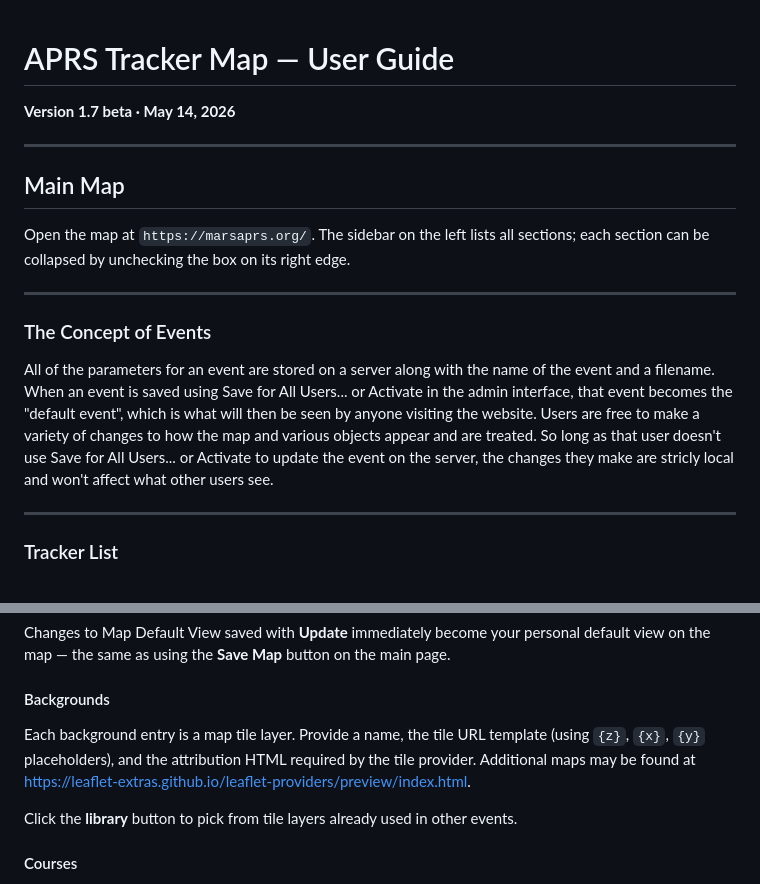
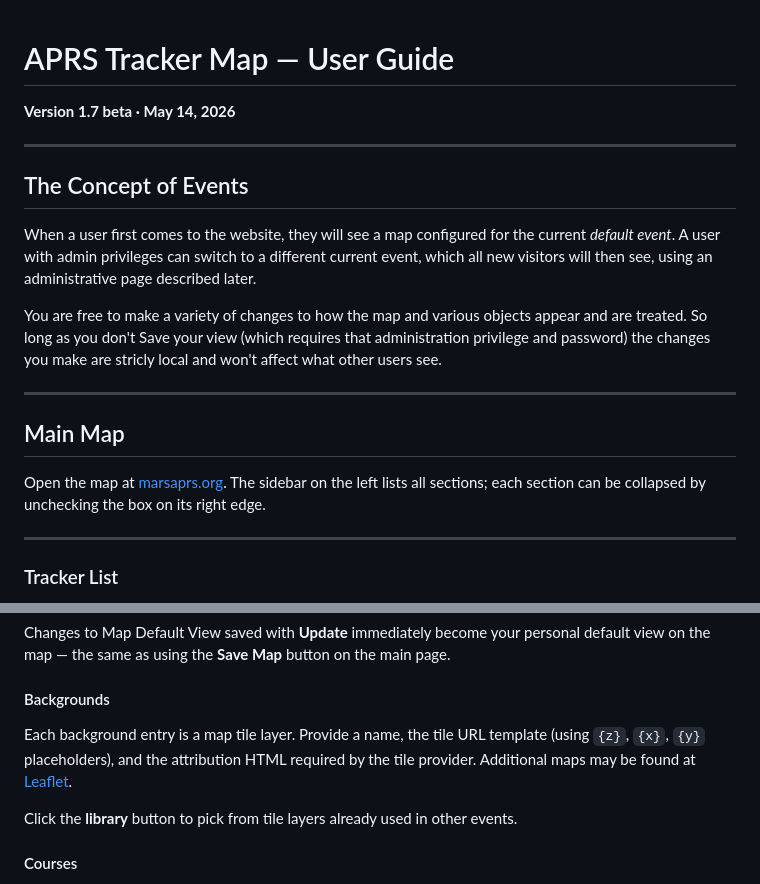
Before and after one commit to dkaye/APRS-Mapper, a Markdown page: USERGUIDE.MD, 2 parts joined by grey strips. GitHub-like rendering.

Commit message:
Replace USERGUIDE.MD with user-edited version
Co-Authored-By: Claude Sonnet 4.6 <noreply@anthropic.com>

```diff
--- a/USERGUIDE.MD
+++ b/USERGUIDE.MD
@@ -4,18 +4,20 @@
 
 ---
 
+## The Concept of Events
+
+When a user first comes to the website, they will see a map configured for the current *default event*.
+A user with admin privileges can switch to a different current event, which all new visitors will then see, using an administrative page described later.
+
+You are free to make a variety of changes to how the map and various objects appear and are treated. So long as you don't Save your view (which requires that administration privilege and password) the changes you make are stricly local and won't affect what other users see.
+
+---
+
 ## Main Map
 
-Open the map at `https://marsaprs.org/`. The sidebar on the
+Open the map at [marsaprs.org](https://marsaprs.org). The sidebar on the
 left lists all sections; each section can be collapsed by unchecking the box on its right
 edge.
-
----
-### The Concept of Events
-
-All of the parameters for an event are stored on a server along with the name of the event and a filename.
-When an event is saved using Save for All Users... or Activate in the admin interface, that event becomes the "default event", which is what will then be seen by anyone visiting the website.
-Users are free to make a variety of changes to how the map and various objects appear and are treated. So long as that user doesn't use Save for All Users... or Activate to update the event on the server, the changes they make are stricly local and won't affect what other users see.
 
 ---
 
@@ -234,7 +236,7 @@ view on the map — the same as using the **Save Map** button on the main page.
 #### Backgrounds
 
 Each background entry is a map tile layer. Provide a name, the tile URL template (using
-`{z}`, `{x}`, `{y}` placeholders), and the attribution HTML required by the tile provider. Additional maps may be found at https://leaflet-extras.github.io/leaflet-providers/preview/index.html.
+`{z}`, `{x}`, `{y}` placeholders), and the attribution HTML required by the tile provider. Additional maps may be found at [Leaflet](https://leaflet-extras.github.io/leaflet-providers/preview/index.html).
 
 Click the **library** button to pick from tile layers already used in other events.
 
```
